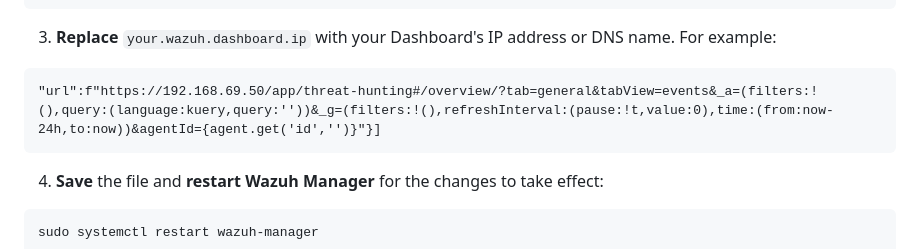
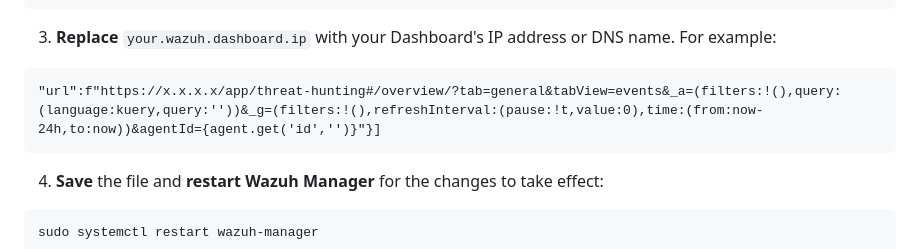
Before and after one commit to wazuh/integrations, a Markdown page: integrations/teams-workflow/README.md, the part around the change. Drawn GitHub-style.

`````diff
--- a/integrations/teams-workflow/README.md
+++ b/integrations/teams-workflow/README.md
@@ -110,7 +110,7 @@ sudo nano /var/ossec/integrations/custom-teams.py
 3. **Replace** `your.wazuh.dashboard.ip` with your Dashboard's IP address or DNS name.
 For example:
 ````
-"url":f"https://192.168.69.50/app/threat-hunting#/overview/?tab=general&tabView=events&_a=(filters:!(),query:(language:kuery,query:''))&_g=(filters:!(),refreshInterval:(pause:!t,value:0),time:(from:now-24h,to:now))&agentId={agent.get('id','')}"}]
+"url":f"https://x.x.x.x/app/threat-hunting#/overview/?tab=general&tabView=events&_a=(filters:!(),query:(language:kuery,query:''))&_g=(filters:!(),refreshInterval:(pause:!t,value:0),time:(from:now-24h,to:now))&agentId={agent.get('id','')}"}]
 ````
 4. **Save** the file and **restart Wazuh Manager** for the changes to take effect:
 ````
`````
